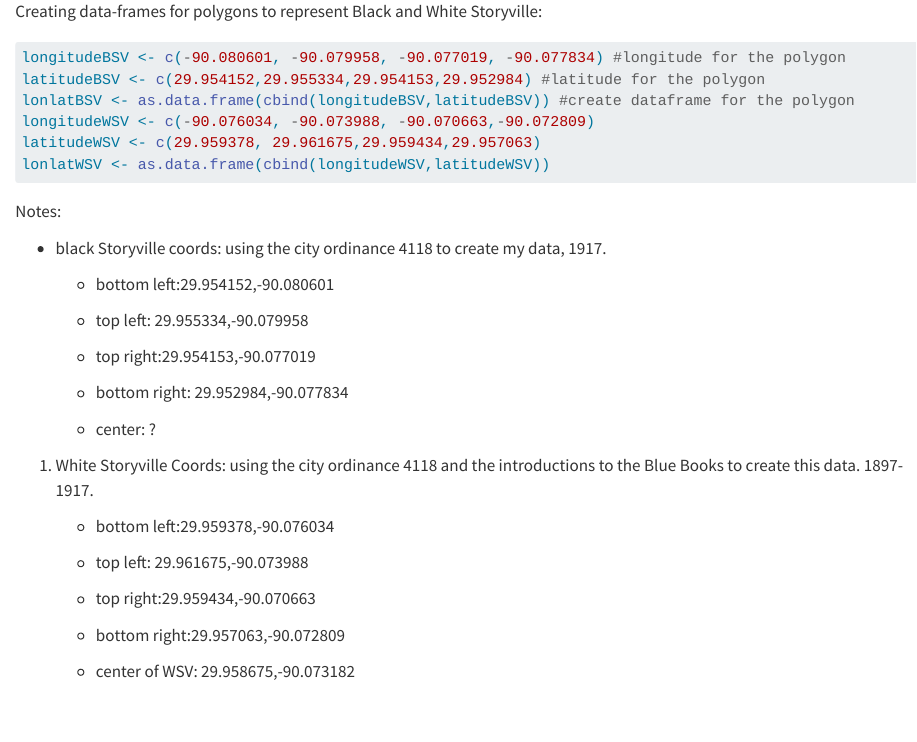
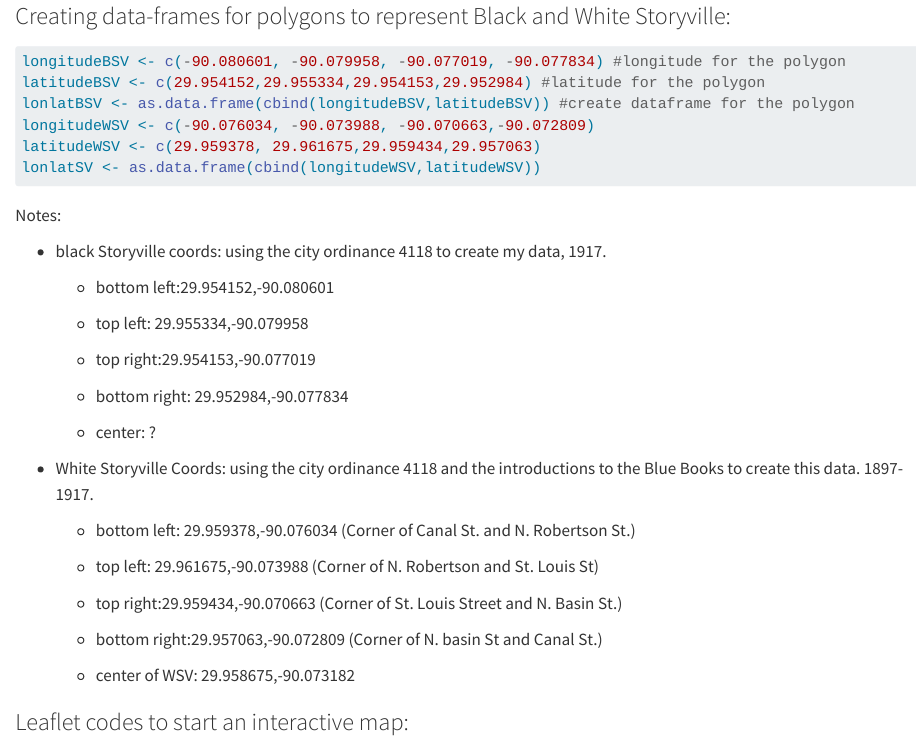
Before and after one commit to pmagoto/bluebooks, a Quarto document (DataPrep.qmd): the page in a window 1100 px wide, from 980 px down before the commit and from 1020 px down after it, so that both start at the same text. Rendered offline with R 4.5, knitr and Pandoc in place of Quarto, with nearby package versions; some code elsewhere in the file could not run offline; long lines of code are wrapped.

Commit message:
new data imported

````diff
--- a/DataPrep.qmd
+++ b/DataPrep.qmd
@@ -59,7 +59,7 @@ latitudeBSV <- c(29.954152,29.955334,29.954153,29.952984) #latitude for the poly
 lonlatBSV <- as.data.frame(cbind(longitudeBSV,latitudeBSV)) #create dataframe for the polygon
 longitudeWSV <- c(-90.076034, -90.073988, -90.070663,-90.072809)
 latitudeWSV <- c(29.959378, 29.961675,29.959434,29.957063)
-lonlatWSV <- as.data.frame(cbind(longitudeWSV,latitudeWSV))
+lonlatSV <- as.data.frame(cbind(longitudeWSV,latitudeWSV))
 ```
 
 Notes:
@@ -76,14 +76,22 @@ Notes:
 
     -   center: ?
 
-1.  White Storyville Coords: using the city ordinance 4118 and the introductions to the Blue Books to create this data. 1897-1917.
+<!-- -->
 
-    -   bottom left:29.959378,-90.076034
+-   White Storyville Coords: using the city ordinance 4118 and the introductions to the Blue Books to create this data. 1897-1917.
 
-    -   top left: 29.961675,-90.073988
+    -   bottom left: 29.959378,-90.076034 (Corner of Canal St. and N. Robertson St.)
 
-    -   top right:29.959434,-90.070663
+    -   top left: 29.961675,-90.073988 (Corner of N. Robertson and St. Louis St)
 
-    -   bottom right:29.957063,-90.072809
+    -   top right:29.959434,-90.070663 (Corner of St. Louis Street and N. Basin St.)
+
+    -   bottom right:29.957063,-90.072809 (Corner of N. basin St and Canal St.)
 
     -   center of WSV: 29.958675,-90.073182
+
+### Leaflet codes to start an interactive map:
+
+```{r}
+
+```
````
Also changed, not shown: DataPrep.qmd (8 more changed lines).
